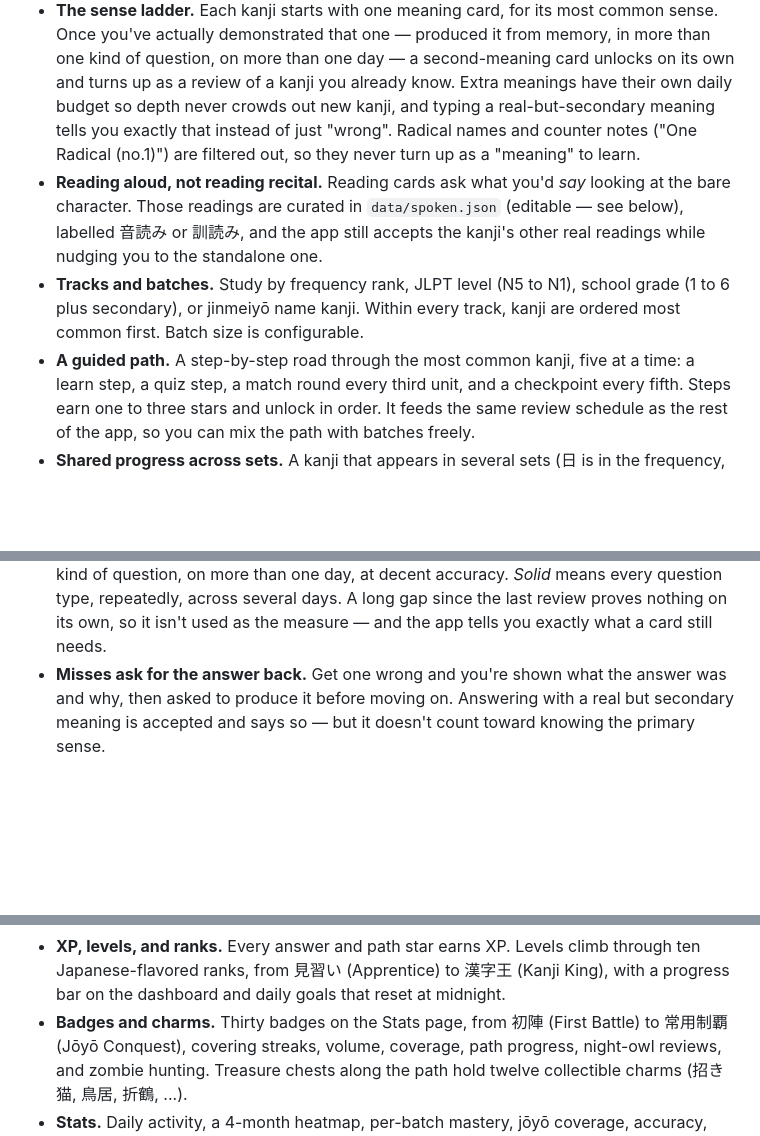
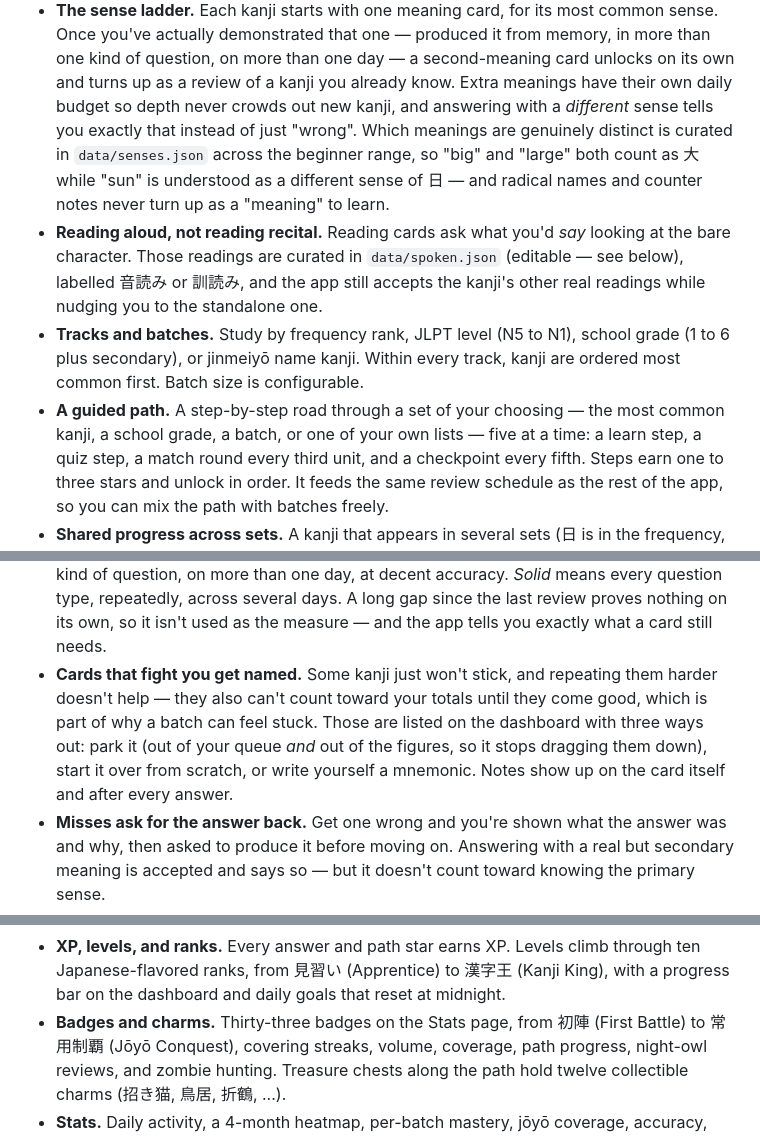
Before and after one commit to neutrinoevent/kanji-trainer, a Markdown page: README.md, 3 parts joined by grey strips. Rendered like a GitHub page; blank space fills up the shorter version.

```diff
--- a/README.md
+++ b/README.md
@@ -85,9 +85,11 @@ everything else in the app.
   second-meaning card unlocks on its own and turns up as a review of a kanji you
   already know.
   Extra meanings have their own daily budget so depth never crowds out new
-  kanji, and typing a real-but-secondary meaning tells you exactly that instead
-  of just "wrong". Radical names and counter notes ("One Radical (no.1)") are
-  filtered out, so they never turn up as a "meaning" to learn.
+  kanji, and answering with a *different* sense tells you exactly that instead of
+  just "wrong". Which meanings are genuinely distinct is curated in
+  `data/senses.json` across the beginner range, so "big" and "large" both count
+  as 大 while "sun" is understood as a different sense of 日 — and radical names
+  and counter notes never turn up as a "meaning" to learn.
 - **Reading aloud, not reading recital.** Reading cards ask what you'd *say*
   looking at the bare character. Those readings are curated in
   `data/spoken.json` (editable — see below), labelled 音読み or 訓読み, and the
@@ -96,7 +98,8 @@ everything else in the app.
 - **Tracks and batches.** Study by frequency rank, JLPT level (N5 to N1),
   school grade (1 to 6 plus secondary), or jinmeiyō name kanji. Within every
   track, kanji are ordered most common first. Batch size is configurable.
-- **A guided path.** A step-by-step road through the most common kanji, five
+- **A guided path.** A step-by-step road through a set of your choosing — the
+  most common kanji, a school grade, a batch, or one of your own lists — five
   at a time: a learn step, a quiz step, a match round every third unit, and a
   checkpoint every fifth. Steps earn one to three stars and unlock in order.
   It feeds the same review schedule as the rest of the app, so you can mix
@@ -114,6 +117,12 @@ everything else in the app.
   *Solid* means every question type, repeatedly, across several days. A long
   gap since the last review proves nothing on its own, so it isn't used as the
   measure — and the app tells you exactly what a card still needs.
+- **Cards that fight you get named.** Some kanji just won't stick, and repeating
+  them harder doesn't help — they also can't count toward your totals until they
+  come good, which is part of why a batch can feel stuck. Those are listed on the
+  dashboard with three ways out: park it (out of your queue *and* out of the
+  figures, so it stops dragging them down), start it over from scratch, or write
+  yourself a mnemonic. Notes show up on the card itself and after every answer.
 - **Misses ask for the answer back.** Get one wrong and you're shown what the
   answer was and why, then asked to produce it before moving on. Answering with
   a real but secondary meaning is accepted and says so — but it doesn't count
@@ -148,7 +157,7 @@ everything else in the app.
   through ten Japanese-flavored ranks, from 見習い (Apprentice) to 漢字王
   (Kanji King), with a progress bar on the dashboard and daily goals that
   reset at midnight.
-- **Badges and charms.** Thirty badges on the Stats page, from 初陣 (First
+- **Badges and charms.** Thirty-three badges on the Stats page, from 初陣 (First
   Battle) to 常用制覇 (Jōyō Conquest), covering streaks, volume, coverage,
   path progress, night-owl reviews, and zombie hunting. Treasure chests along
   the path hold twelve collectible charms (招き猫, 鳥居, 折鶴, ...).
```
Also changed, not shown: docs/HANDOFF-2026-07-30.md (deleted, +0 -147 lines), docs/HANDOFF.md (added, +162 -0 lines).
